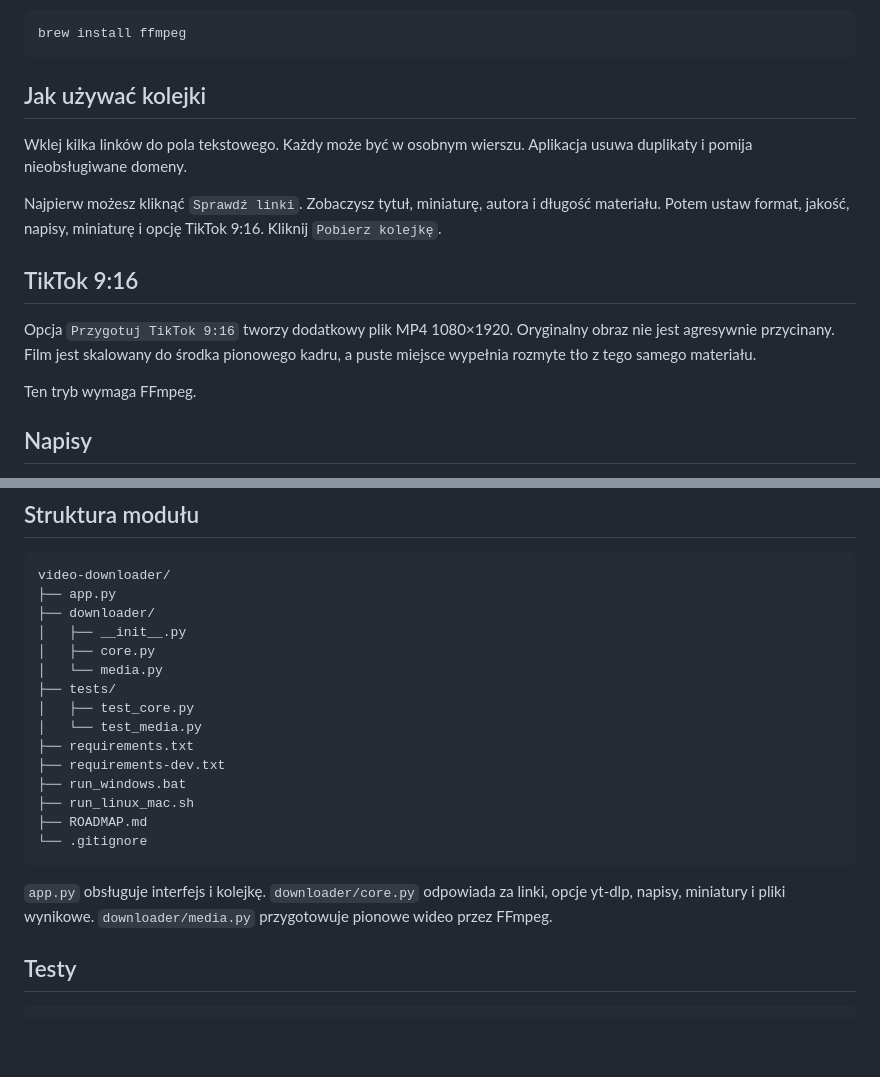
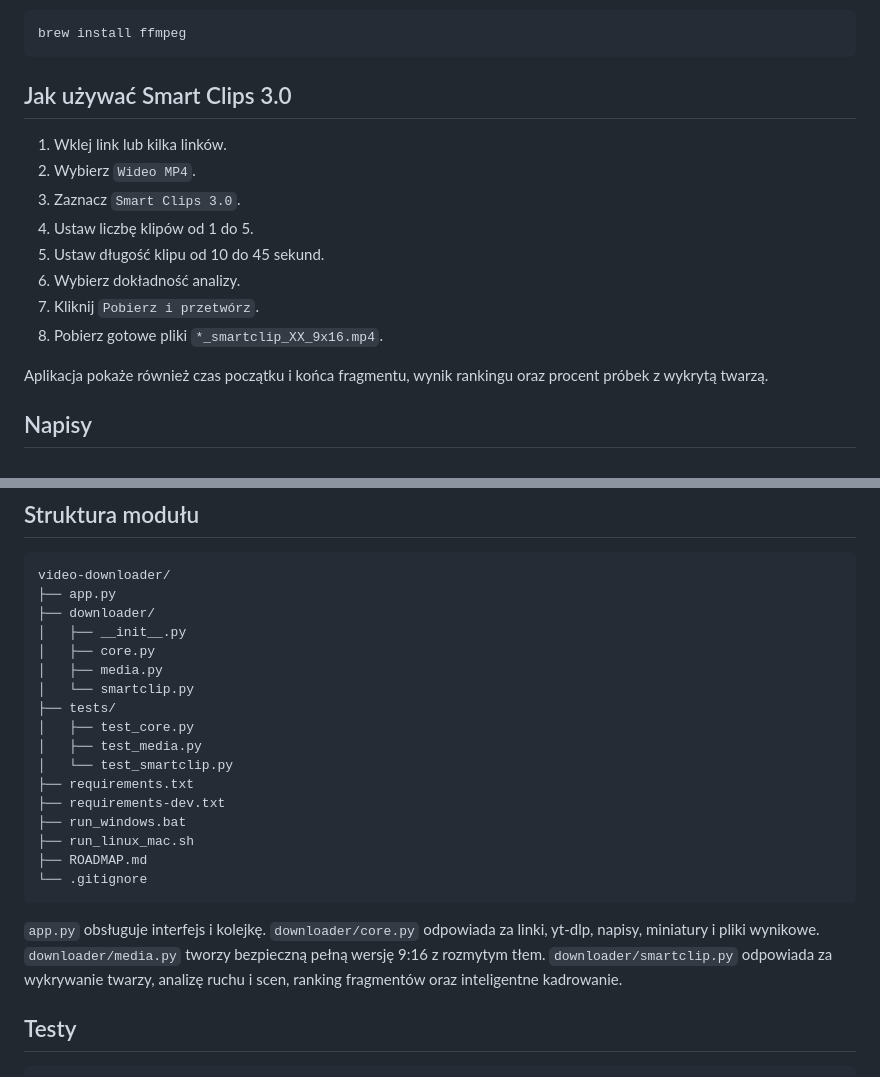
Before and after one commit to BabelBoost/CLIP, a Markdown page: tools/video-downloader/README.md, 2 parts joined by grey strips. GitHub-like rendering; blank space fills up the shorter version.

````diff
--- a/tools/video-downloader/README.md
+++ b/tools/video-downloader/README.md
@@ -63,17 +87,18 @@ Na macOS:
 brew install ffmpeg
 ```
 
-## Jak używać kolejki
+## Jak używać Smart Clips 3.0
 
-Wklej kilka linków do pola tekstowego. Każdy może być w osobnym wierszu. Aplikacja usuwa duplikaty i pomija nieobsługiwane domeny.
+1. Wklej link lub kilka linków.
+2. Wybierz `Wideo MP4`.
+3. Zaznacz `Smart Clips 3.0`.
+4. Ustaw liczbę klipów od 1 do 5.
+5. Ustaw długość klipu od 10 do 45 sekund.
+6. Wybierz dokładność analizy.
+7. Kliknij `Pobierz i przetwórz`.
+8. Pobierz gotowe pliki `*_smartclip_XX_9x16.mp4`.
 
-Najpierw możesz kliknąć `Sprawdź linki`. Zobaczysz tytuł, miniaturę, autora i długość materiału. Potem ustaw format, jakość, napisy, miniaturę i opcję TikTok 9:16. Kliknij `Pobierz kolejkę`.
-
-## TikTok 9:16
-
-Opcja `Przygotuj TikTok 9:16` tworzy dodatkowy plik MP4 1080×1920. Oryginalny obraz nie jest agresywnie przycinany. Film jest skalowany do środka pionowego kadru, a puste miejsce wypełnia rozmyte tło z tego samego materiału.
-
-Ten tryb wymaga FFmpeg.
+Aplikacja pokaże również czas początku i końca fragmentu, wynik rankingu oraz procent próbek z wykrytą twarzą.
 
 ## Napisy
 
@@ -97,10 +122,12 @@ video-downloader/
 ├── downloader/
 │   ├── __init__.py
 │   ├── core.py
-│   └── media.py
+│   ├── media.py
+│   └── smartclip.py
 ├── tests/
 │   ├── test_core.py
-│   └── test_media.py
+│   ├── test_media.py
+│   └── test_smartclip.py
 ├── requirements.txt
 ├── requirements-dev.txt
 ├── run_windows.bat
@@ -109,7 +136,7 @@ video-downloader/
 └── .gitignore
 ```
 
-`app.py` obsługuje interfejs i kolejkę. `downloader/core.py` odpowiada za linki, opcje yt-dlp, napisy, miniatury i pliki wynikowe. `downloader/media.py` przygotowuje pionowe wideo przez FFmpeg.
+`app.py` obsługuje interfejs i kolejkę. `downloader/core.py` odpowiada za linki, yt-dlp, napisy, miniatury i pliki wynikowe. `downloader/media.py` tworzy bezpieczną pełną wersję 9:16 z rozmytym tłem. `downloader/smartclip.py` odpowiada za wykrywanie twarzy, analizę ruchu i scen, ranking fragmentów oraz inteligentne kadrowanie.
 
 ## Testy
 
````
Also changed, not shown: other parts of tools/video-downloader/README.md (+29 -5 lines).
